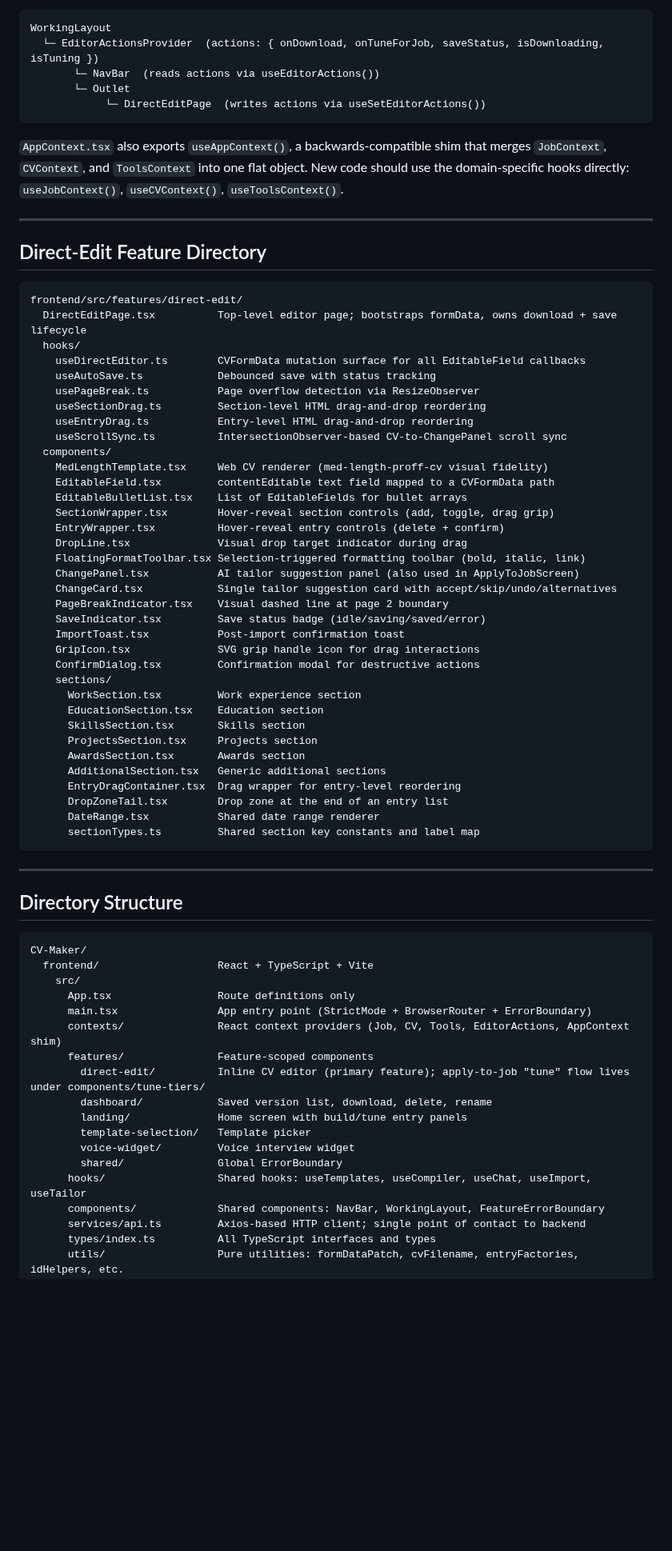
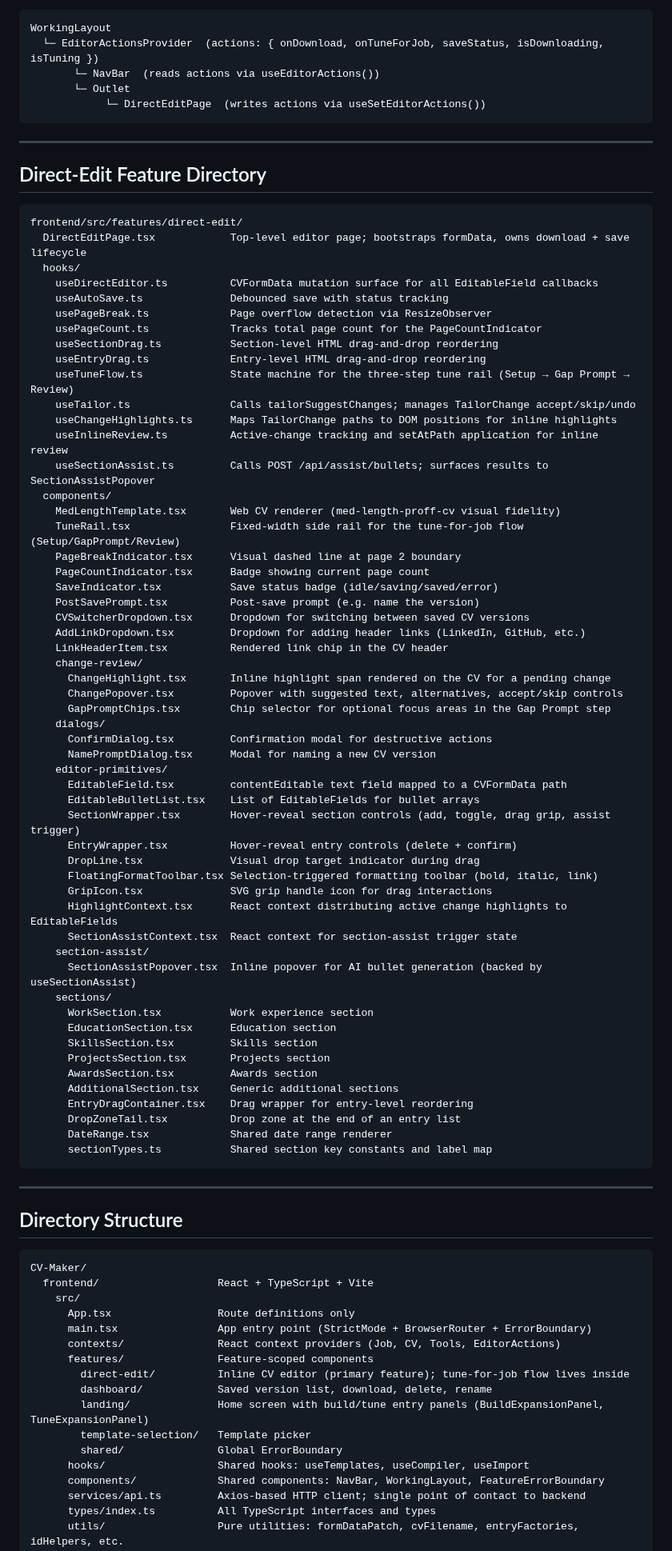
Before and after one commit to yagoTobi/CV-Maker, a Markdown page: docs/ARCHITECTURE.md, the part around one of its changes. Shown at 80% size. GitHub-like rendering; blank space fills up the shorter version.

````diff
--- a/docs/ARCHITECTURE.md
+++ b/docs/ARCHITECTURE.md
@@ -145,48 +150,65 @@ WorkingLayout
             └─ DirectEditPage  (writes actions via useSetEditorActions())
 ```
 
-`AppContext.tsx` also exports `useAppContext()`, a backwards-compatible shim that merges `JobContext`, `CVContext`, and `ToolsContext` into one flat object. New code should use the domain-specific hooks directly: `useJobContext()`, `useCVContext()`, `useToolsContext()`.
-
 ---
 
 ## Direct-Edit Feature Directory
 
 ```
 frontend/src/features/direct-edit/
-  DirectEditPage.tsx          Top-level editor page; bootstraps formData, owns download + save lifecycle
+  DirectEditPage.tsx            Top-level editor page; bootstraps formData, owns download + save lifecycle
   hooks/
-    useDirectEditor.ts        CVFormData mutation surface for all EditableField callbacks
-    useAutoSave.ts            Debounced save with status tracking
-    usePageBreak.ts           Page overflow detection via ResizeObserver
-    useSectionDrag.ts         Section-level HTML drag-and-drop reordering
-    useEntryDrag.ts           Entry-level HTML drag-and-drop reordering
-    useScrollSync.ts          IntersectionObserver-based CV-to-ChangePanel scroll sync
+    useDirectEditor.ts          CVFormData mutation surface for all EditableField callbacks
+    useAutoSave.ts              Debounced save with status tracking
+    usePageBreak.ts             Page overflow detection via ResizeObserver
+    usePageCount.ts             Tracks total page count for the PageCountIndicator
+    useSectionDrag.ts           Section-level HTML drag-and-drop reordering
+    useEntryDrag.ts             Entry-level HTML drag-and-drop reordering
+    useTuneFlow.ts              State machine for the three-step tune rail (Setup → Gap Prompt → Review)
+    useTailor.ts                Calls tailorSuggestChanges; manages TailorChange accept/skip/undo
+    useChangeHighlights.ts      Maps TailorChange paths to DOM positions for inline highlights
+    useInlineReview.ts          Active-change tracking and setAtPath application for inline review
+    useSectionAssist.ts         Calls POST /api/assist/bullets; surfaces results to SectionAssistPopover
   components/
-    MedLengthTemplate.tsx     Web CV renderer (med-length-proff-cv visual fidelity)
-    EditableField.tsx         contentEditable text field mapped to a CVFormData path
-    EditableBulletList.tsx    List of EditableFields for bullet arrays
-    SectionWrapper.tsx        Hover-reveal section controls (add, toggle, drag grip)
-    EntryWrapper.tsx          Hover-reveal entry controls (delete + confirm)
-    DropLine.tsx              Visual drop target indicator during drag
-    FloatingFormatToolbar.tsx Selection-triggered formatting toolbar (bold, italic, link)
-    ChangePanel.tsx           AI tailor suggestion panel (also used in ApplyToJobScreen)
-    ChangeCard.tsx            Single tailor suggestion card with accept/skip/undo/alternatives
-    PageBreakIndicator.tsx    Visual dashed line at page 2 boundary
-    SaveIndicator.tsx         Save status badge (idle/saving/saved/error)
-    ImportToast.tsx           Post-import confirmation toast
-    GripIcon.tsx              SVG grip handle icon for drag interactions
-    ConfirmDialog.tsx         Confirmation modal for destructive actions
+    MedLengthTemplate.tsx       Web CV renderer (med-length-proff-cv visual fidelity)
+    TuneRail.tsx                Fixed-width side rail for the tune-for-job flow (Setup/GapPrompt/Review)
+    PageBreakIndicator.tsx      Visual dashed line at page 2 boundary
+    PageCountIndicator.tsx      Badge showing current page count
+    SaveIndicator.tsx           Save status badge (idle/saving/saved/error)
+    PostSavePrompt.tsx          Post-save prompt (e.g. name the version)
+    CVSwitcherDropdown.tsx      Dropdown for switching between saved CV versions
+    AddLinkDropdown.tsx         Dropdown for adding header links (LinkedIn, GitHub, etc.)
+    LinkHeaderItem.tsx          Rendered link chip in the CV header
+    change-review/
+      ChangeHighlight.tsx       Inline highlight span rendered on the CV for a pending change
+      ChangePopover.tsx         Popover with suggested text, alternatives, accept/skip controls
+      GapPromptChips.tsx        Chip selector for optional focus areas in the Gap Prompt step
+    dialogs/
+      ConfirmDialog.tsx         Confirmation modal for destructive actions
+      NamePromptDialog.tsx      Modal for naming a new CV version
+    editor-primitives/
+      EditableField.tsx         contentEditable text field mapped to a CVFormData path
+      EditableBulletList.tsx    List of EditableFields for bullet arrays
+      SectionWrapper.tsx        Hover-reveal section controls (add, toggle, drag grip, assist trigger)
+      EntryWrapper.tsx          Hover-reveal entry controls (delete + confirm)
+      DropLine.tsx              Visual drop target indicator during drag
+      FloatingFormatToolbar.tsx Selection-triggered formatting toolbar (bold, italic, link)
+      GripIcon.tsx              SVG grip handle icon for drag interactions
+      HighlightContext.tsx      React context distributing active change highlights to EditableFields
+      SectionAssistContext.tsx  React context for section-assist trigger state
+    section-assist/
+      SectionAssistPopover.tsx  Inline popover for AI bullet generation (backed by useSectionAssist)
     sections/
-      WorkSection.tsx         Work experience section
-      EducationSection.tsx    Education section
-      SkillsSection.tsx       Skills section
-      ProjectsSection.tsx     Projects section
-      AwardsSection.tsx       Awards section
-      AdditionalSection.tsx   Generic additional sections
-      EntryDragContainer.tsx  Drag wrapper for entry-level reordering
-      DropZoneTail.tsx        Drop zone at the end of an entry list
-      DateRange.tsx           Shared date range renderer
-      sectionTypes.ts         Shared section key constants and label map
+      WorkSection.tsx           Work experience section
+      EducationSection.tsx      Education section
+      SkillsSection.tsx         Skills section
+      ProjectsSection.tsx       Projects section
+      AwardsSection.tsx         Awards section
+      AdditionalSection.tsx     Generic additional sections
+      EntryDragContainer.tsx    Drag wrapper for entry-level reordering
+      DropZoneTail.tsx          Drop zone at the end of an entry list
+      DateRange.tsx             Shared date range renderer
+      sectionTypes.ts           Shared section key constants and label map
 ```
 
 ---
@@ -199,15 +221,14 @@ CV-Maker/
     src/
       App.tsx                 Route definitions only
       main.tsx                App entry point (StrictMode + BrowserRouter + ErrorBoundary)
-      contexts/               React context providers (Job, CV, Tools, EditorActions, AppContext shim)
+      contexts/               React context providers (Job, CV, Tools, EditorActions)
       features/               Feature-scoped components
-        direct-edit/          Inline CV editor (primary feature); apply-to-job "tune" flow lives under components/tune-tiers/
+        direct-edit/          Inline CV editor (primary feature); tune-for-job flow lives inside
         dashboard/            Saved version list, download, delete, rename
-        landing/              Home screen with build/tune entry panels
+        landing/              Home screen with build/tune entry panels (BuildExpansionPanel, TuneExpansionPanel)
         template-selection/   Template picker
-        voice-widget/         Voice interview widget
         shared/               Global ErrorBoundary
-      hooks/                  Shared hooks: useTemplates, useCompiler, useChat, useImport, useTailor
+      hooks/                  Shared hooks: useTemplates, useCompiler, useImport
       components/             Shared components: NavBar, WorkingLayout, FeatureErrorBoundary
       services/api.ts         Axios-based HTTP client; single point of contact to backend
       types/index.ts          All TypeScript interfaces and types
````
Also changed, not shown: other parts of docs/ARCHITECTURE.md (+59 -66 lines).
